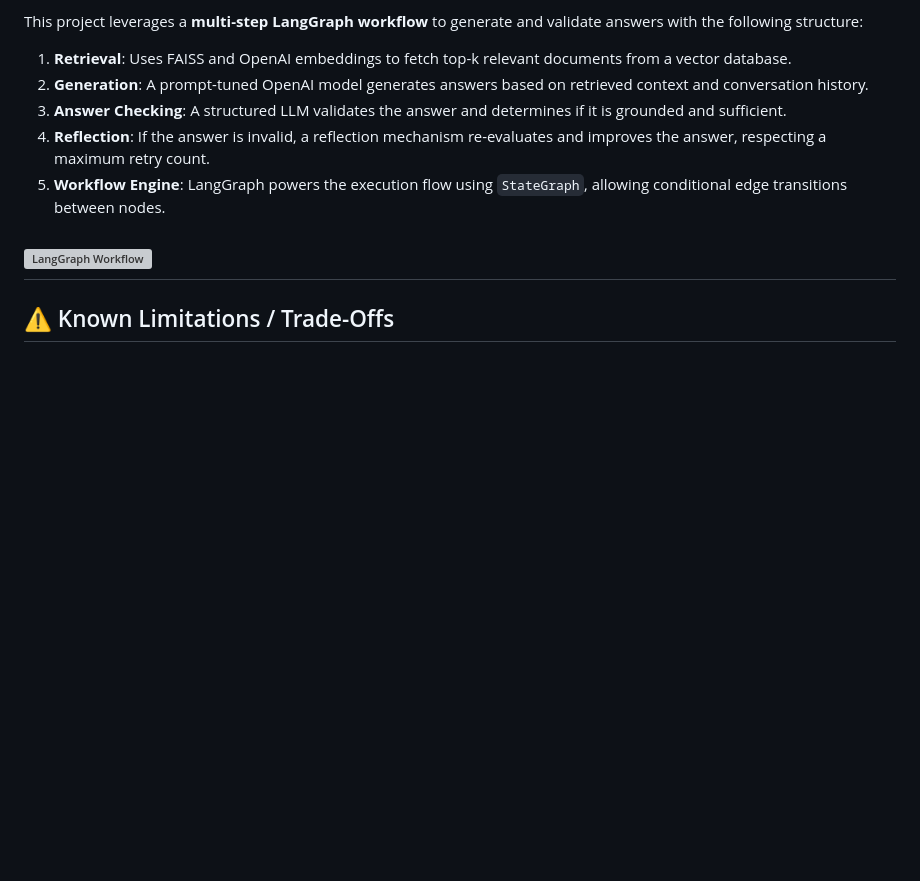
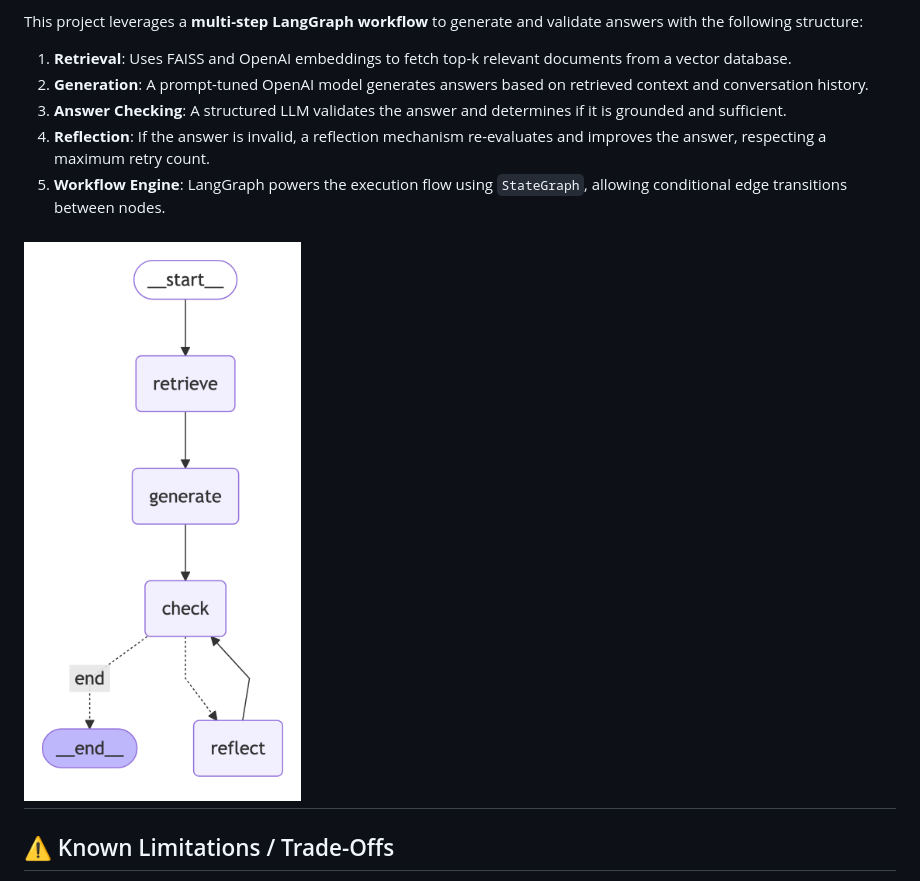
Before and after one commit to tigranmargaryan13/langgraph-qa-agent, a Markdown page: README.md, the part around the change. GitHub-like rendering; pictures changed too: image.png (added); blank space fills up the shorter version; grey boxes are pictures that could not be loaded.

```diff
--- a/README.md
+++ b/README.md
@@ -141,7 +141,7 @@ This project leverages a **multi-step LangGraph workflow** to generate and valid
 4. **Reflection**: If the answer is invalid, a reflection mechanism re-evaluates and improves the answer, respecting a maximum retry count.
 5. **Workflow Engine**: LangGraph powers the execution flow using `StateGraph`, allowing conditional edge transitions between nodes.
 
-![LangGraph Workflow](image-1.png)
+![LangGraph Workflow](image.png)
 ---
 
 ## ⚠️ Known Limitations / Trade-Offs
```
